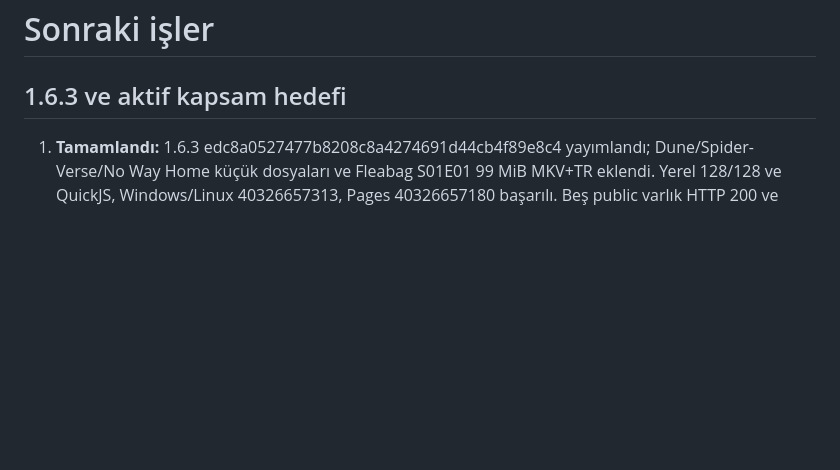
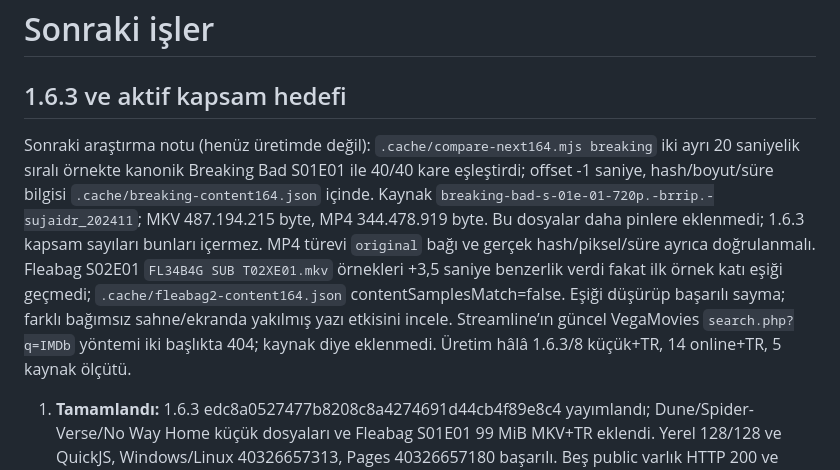
Before and after one commit to burhanb3/nuvio-tr-hd, a Markdown page: docs/hafiza/SONRAKI_ISLER.md, the part around the change. Drawn GitHub-style; blank space fills up the shorter version.

Commit message:
Preserve next TV candidate evidence without claiming release coverage [skip ci]

```diff
--- a/docs/hafiza/SONRAKI_ISLER.md
+++ b/docs/hafiza/SONRAKI_ISLER.md
@@ -1,6 +1,8 @@
 # Sonraki işler
 
 ## 1.6.3 ve aktif kapsam hedefi
+
+Sonraki araştırma notu (henüz üretimde değil): `.cache/compare-next164.mjs breaking` iki ayrı 20 saniyelik sıralı örnekte kanonik Breaking Bad S01E01 ile 40/40 kare eşleştirdi; offset -1 saniye, hash/boyut/süre bilgisi `.cache/breaking-content164.json` içinde. Kaynak `breaking-bad-s-01e-01-720p.-brrip.-sujaidr_202411`; MKV 487.194.215 byte, MP4 344.478.919 byte. Bu dosyalar daha pinlere eklenmedi; 1.6.3 kapsam sayıları bunları içermez. MP4 türevi `original` bağı ve gerçek hash/piksel/süre ayrıca doğrulanmalı. Fleabag S02E01 `FL34B4G SUB T02XE01.mkv` örnekleri +3,5 saniye benzerlik verdi fakat ilk örnek katı eşiği geçmedi; `.cache/fleabag2-content164.json` contentSamplesMatch=false. Eşiği düşürüp başarılı sayma; farklı bağımsız sahne/ekranda yakılmış yazı etkisini incele. Streamline’ın güncel VegaMovies `search.php?q=IMDb` yöntemi iki başlıkta 404; kaynak diye eklenmedi. Üretim hâlâ 1.6.3/8 küçük+TR, 14 online+TR, 5 kaynak ölçütü.
 
 1. **Tamamlandı:** 1.6.3 edc8a0527477b8208c8a4274691d44cb4f89e8c4 yayımlandı; Dune/Spider-Verse/No Way Home küçük dosyaları ve Fleabag S01E01 99 MiB MKV+TR eklendi. Yerel 128/128 ve QuickJS, Windows/Linux 40326657313, Pages 40326657180 başarılı. Beş public varlık HTTP 200 ve yerel SHA eşit; upstream 20 kilitli dosya değişmedi. Kapsam hedefi tamamlanmadı.
 2. Hedef hâlâ açık: Matrix, Inception ve Fleabag S02E01/Shameless/GoT/Breaking Bad vakalarında indirilebilir dosya sıfır; Fleabag S01E01 99 MiB MKV+TR ile eklendi. No Way Home ve Spider-Verse’de ikinci kaliteli seçenek eksik. 14/14 online+TR olması hedefi tamamlamaz. Kapsam JSON’u gerçek eksikleri tutuyor.
```
